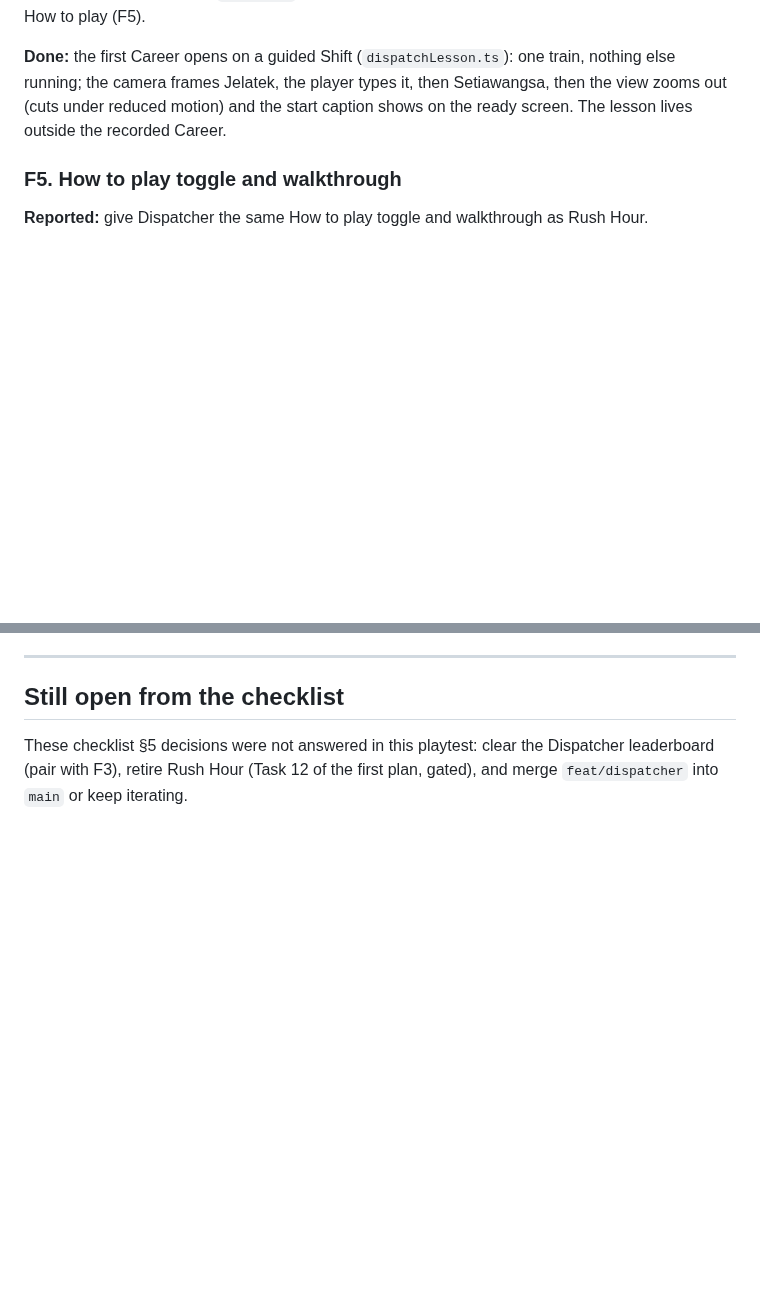
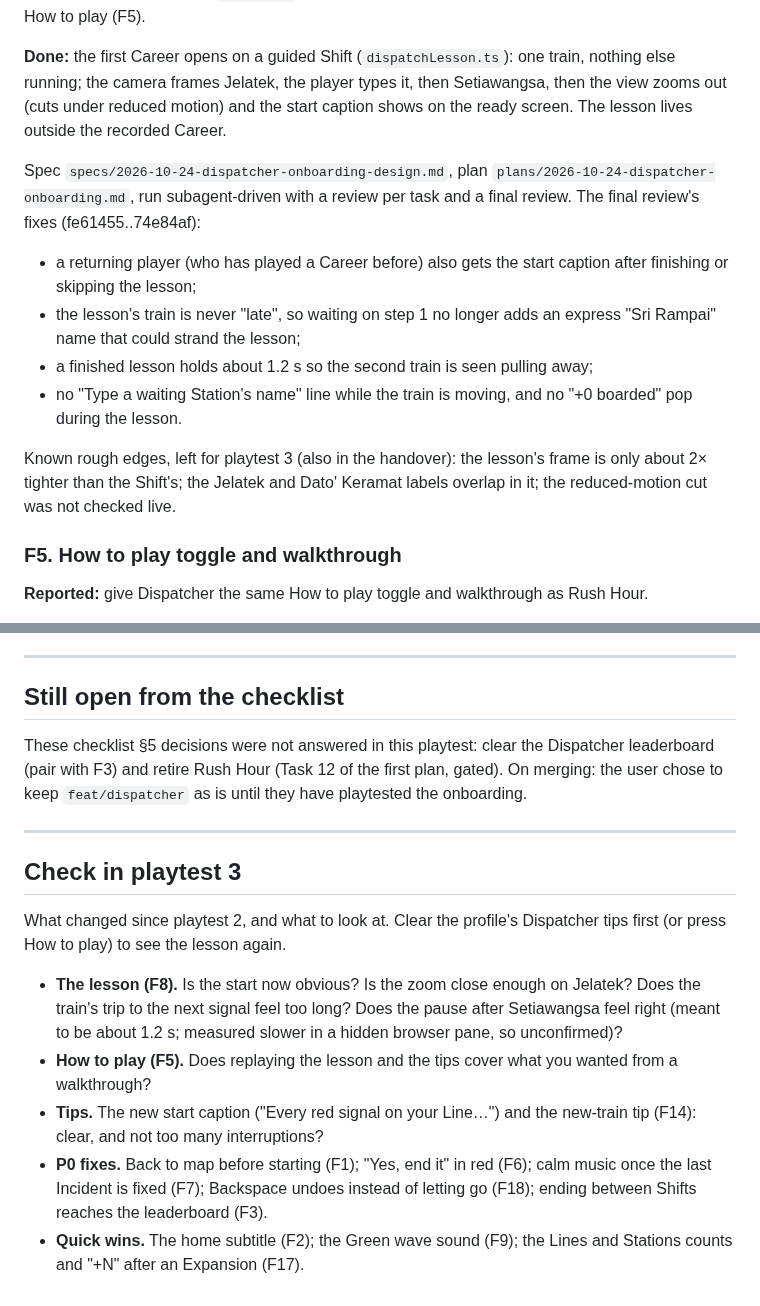
Before and after one commit to mirzanorazman/kl-metro-typing, a Markdown page: docs/superpowers/dispatcher-playtest-2-feedback.md, 2 parts joined by grey strips. Drawn GitHub-style; blank space fills up the shorter version.

```diff
--- a/docs/superpowers/dispatcher-playtest-2-feedback.md
+++ b/docs/superpowers/dispatcher-playtest-2-feedback.md
@@ -173,6 +178,22 @@ then Setiawangsa, then the view zooms out (cuts under reduced motion) and the
 start caption shows on the ready screen. The lesson lives outside the recorded
 Career.
 
+Spec `specs/2026-10-24-dispatcher-onboarding-design.md`, plan
+`plans/2026-10-24-dispatcher-onboarding.md`, run subagent-driven with a review
+per task and a final review. The final review's fixes (fe61455..74e84af):
+
+- a returning player (who has played a Career before) also gets the start
+  caption after finishing or skipping the lesson;
+- the lesson's train is never "late", so waiting on step 1 no longer adds an
+  express "Sri Rampai" name that could strand the lesson;
+- a finished lesson holds about 1.2 s so the second train is seen pulling away;
+- no "Type a waiting Station's name" line while the train is moving, and no
+  "+0 boarded" pop during the lesson.
+
+Known rough edges, left for playtest 3 (also in the handover): the lesson's
+frame is only about 2× tighter than the Shift's; the Jelatek and Dato'
+Keramat labels overlap in it; the reduced-motion cut was not checked live.
+
 ### F5. How to play toggle and walkthrough
 
 **Reported:** give Dispatcher the same How to play toggle and walkthrough as
@@ -382,6 +406,27 @@ leader lines crossing in the centre, dropped interchange names, shared track
 ## Still open from the checklist
 
 These checklist §5 decisions were not answered in this playtest:
-clear the Dispatcher leaderboard (pair with F3), retire Rush Hour (Task 12 of
-the first plan, gated), and merge `feat/dispatcher` into `main` or keep
-iterating.
+clear the Dispatcher leaderboard (pair with F3) and retire Rush Hour (Task 12
+of the first plan, gated). On merging: the user chose to keep
+`feat/dispatcher` as is until they have playtested the onboarding.
+
+---
+
+## Check in playtest 3
+
+What changed since playtest 2, and what to look at. Clear the profile's
+Dispatcher tips first (or press How to play) to see the lesson again.
+
+- **The lesson (F8).** Is the start now obvious? Is the zoom close enough on
+  Jelatek? Does the train's trip to the next signal feel too long? Does the
+  pause after Setiawangsa feel right (meant to be about 1.2 s; measured
+  slower in a hidden browser pane, so unconfirmed)?
+- **How to play (F5).** Does replaying the lesson and the tips cover what
+  you wanted from a walkthrough?
+- **Tips.** The new start caption ("Every red signal on your Line…") and
+  the new-train tip (F14): clear, and not too many interruptions?
+- **P0 fixes.** Back to map before starting (F1); "Yes, end it" in red (F6);
+  calm music once the last Incident is fixed (F7); Backspace undoes instead
+  of letting go (F18); ending between Shifts reaches the leaderboard (F3).
+- **Quick wins.** The home subtitle (F2); the Green wave sound (F9); the
+  Lines and Stations counts and "+N" after an Expansion (F17).
```
Also changed, not shown: other parts of docs/superpowers/dispatcher-playtest-2-feedback.md (+22 -14 lines).
